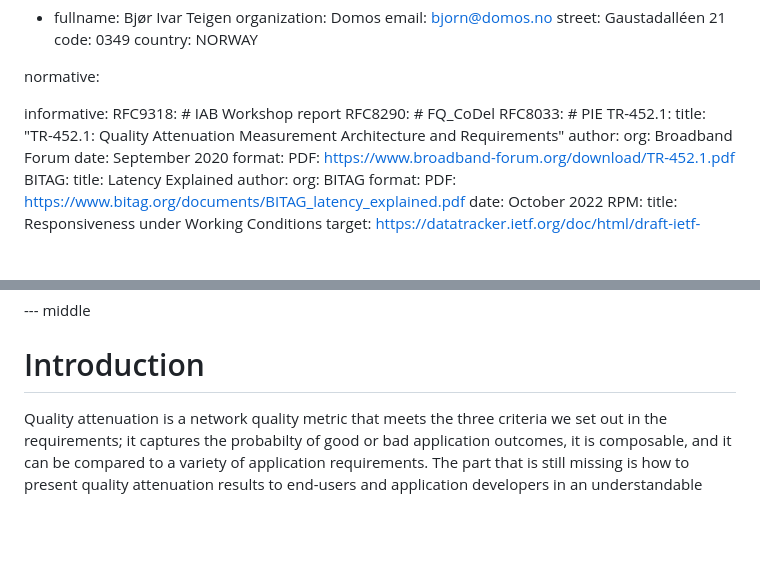
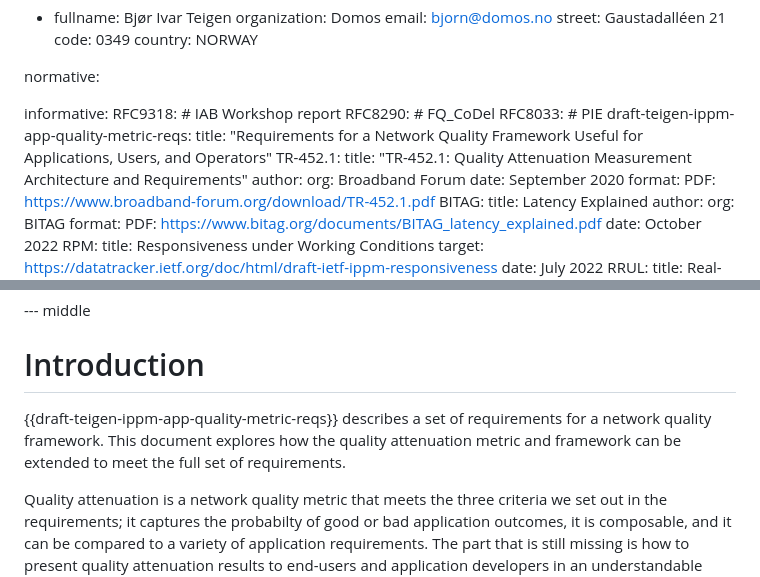
Before and after one commit to hawkinsw/QoOID, a Markdown page: draft-olden-ippm-qoo.md, 2 parts joined by grey strips. GitHub-like rendering; blank space fills up the shorter version.

```diff
--- a/draft-olden-ippm-qoo.md
+++ b/draft-olden-ippm-qoo.md
@@ -45,6 +45,8 @@ informative:
   RFC9318: # IAB Workshop report
   RFC8290: # FQ_CoDel
   RFC8033: # PIE
+  draft-teigen-ippm-app-quality-metric-reqs:
+    title: "Requirements for a Network Quality Framework Useful for Applications, Users, and Operators"
   TR-452.1:
     title: "TR-452.1: Quality Attenuation Measurement Architecture and Requirements"
     author:
@@ -83,6 +85,7 @@ The framework proposes a way of sampling network quality, setting network qualit
 --- middle
 
 # Introduction
+{{draft-teigen-ippm-app-quality-metric-reqs}} describes a set of requirements for a network quality framework. This document explores how the quality attenuation metric and framework can be extended to meet the full set of requirements.
 
 Quality attenuation is a network quality metric that meets the three criteria we set out in the requirements; it captures the probabilty of good or bad application outcomes, it is composable, and it can be compared to a variety of application requirements. The part that is still missing is how to present quality attenuation results to end-users and application developers in an understandable way. We believe a per-application (or per application-type) approach is appropriate here. The challenge lies in how to simplify. We must specify how and when it is apporpriate to throw away information without loosing too much precision and accuracy in the results.
 
```
Also changed, not shown: other parts of draft-olden-ippm-qoo.md (+23 -29 lines).
